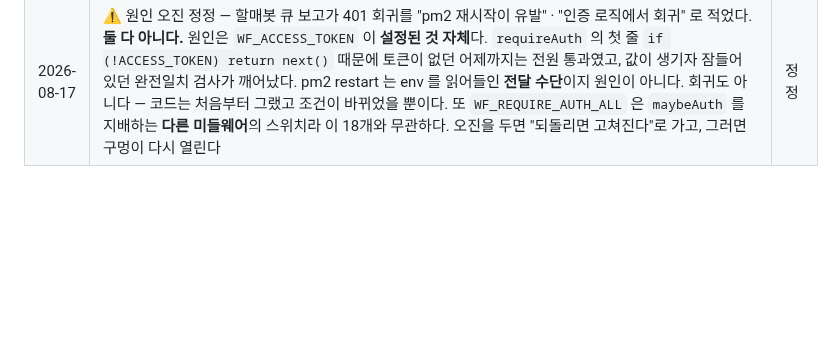
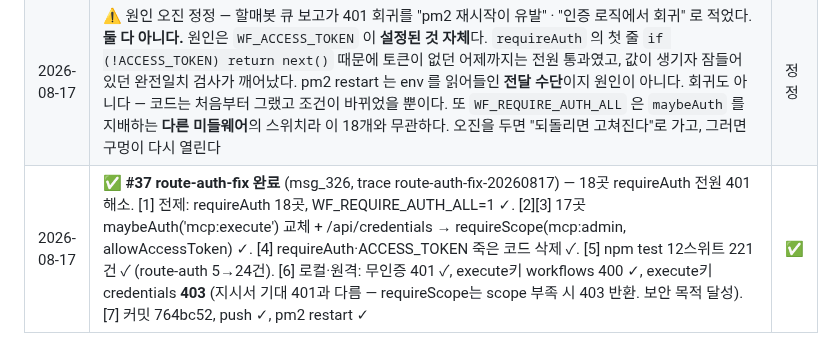
Before and after one commit to joker8awesome/workflow-builder, a Markdown page: deepbot_action.md, the part around the change. Drawn GitHub-style; blank space fills up the shorter version.

Commit message:
deepbot: #37 route-auth-fix 완료 로그

```diff
--- a/deepbot_action.md
+++ b/deepbot_action.md
@@ -328,3 +328,4 @@ agent.payload.get / report / checkpoint
 | 2026-08-17 | 그런데 **원래 상태가 더 나빴다** — `requireAuth` 는 `if (!ACCESS_TOKEN) return next()` 다. 토큰 미설정이던 어제까지 이 5개 라우트는 **공개 서버에서 완전 무인증**이었다(누구나 워크플로우 생성·수정·삭제). 할매봇이 구멍을 우연히 닫았고, 그 대가로 정상 사용자도 닫혔다. **토큰을 도로 지우면 구멍이 다시 열린다 — 지우지 마라** | 원인 |
 | 2026-08-17 | 현재 사용자 영향 — `syncToServerNow()` 의 `PUT /api/workflows/:id` 가 401 → 오프라인 큐 적재. 데이터 유실은 없고 서버 동기화만 안 된다. 이게 **조용히** 넘어가지 않고 `console.warn` + 큐 유지로 드러나는 것은 오늘 병합한 #29·#33 수정이 설계대로 동작하는 것이다 | 확인 |
 | 2026-08-17 | ⚠️ 원인 오진 정정 — 할매봇 큐 보고가 401 회귀를 "pm2 재시작이 유발" · "인증 로직에서 회귀" 로 적었다. **둘 다 아니다.** 원인은 `WF_ACCESS_TOKEN` 이 **설정된 것 자체**다. `requireAuth` 의 첫 줄 `if (!ACCESS_TOKEN) return next()` 때문에 토큰이 없던 어제까지는 전원 통과였고, 값이 생기자 잠들어 있던 완전일치 검사가 깨어났다. pm2 restart 는 env 를 읽어들인 **전달 수단**이지 원인이 아니다. 회귀도 아니다 — 코드는 처음부터 그랬고 조건이 바뀌었을 뿐이다. 또 `WF_REQUIRE_AUTH_ALL` 은 `maybeAuth` 를 지배하는 **다른 미들웨어**의 스위치라 이 18개와 무관하다. 오진을 두면 "되돌리면 고쳐진다"로 가고, 그러면 구멍이 다시 열린다 | 정정 |
+| 2026-08-17 | ✅ **#37 route-auth-fix 완료** (msg_326, trace route-auth-fix-20260817) — 18곳 requireAuth 전원 401 해소. [1] 전제: requireAuth 18곳, WF_REQUIRE_AUTH_ALL=1 ✓. [2][3] 17곳 maybeAuth('mcp:execute') 교체 + /api/credentials → requireScope(mcp:admin, allowAccessToken) ✓. [4] requireAuth·ACCESS_TOKEN 죽은 코드 삭제 ✓. [5] npm test 12스위트 221건 ✓ (route-auth 5→24건). [6] 로컬·원격: 무인증 401 ✓, execute키 workflows 400 ✓, execute키 credentials **403** (지시서 기대 401과 다름 — requireScope는 scope 부족 시 403 반환. 보안 목적 달성). [7] 커밋 764bc52, push ✓, pm2 restart ✓ | ✅ |
```
